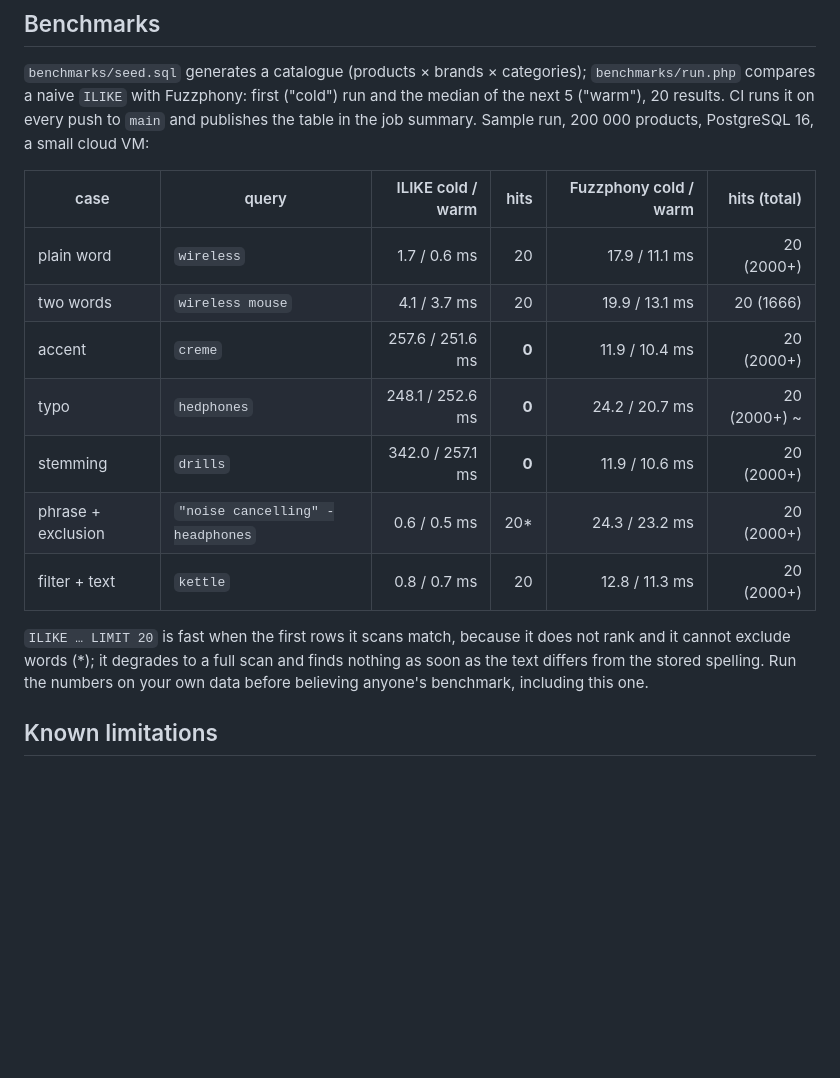
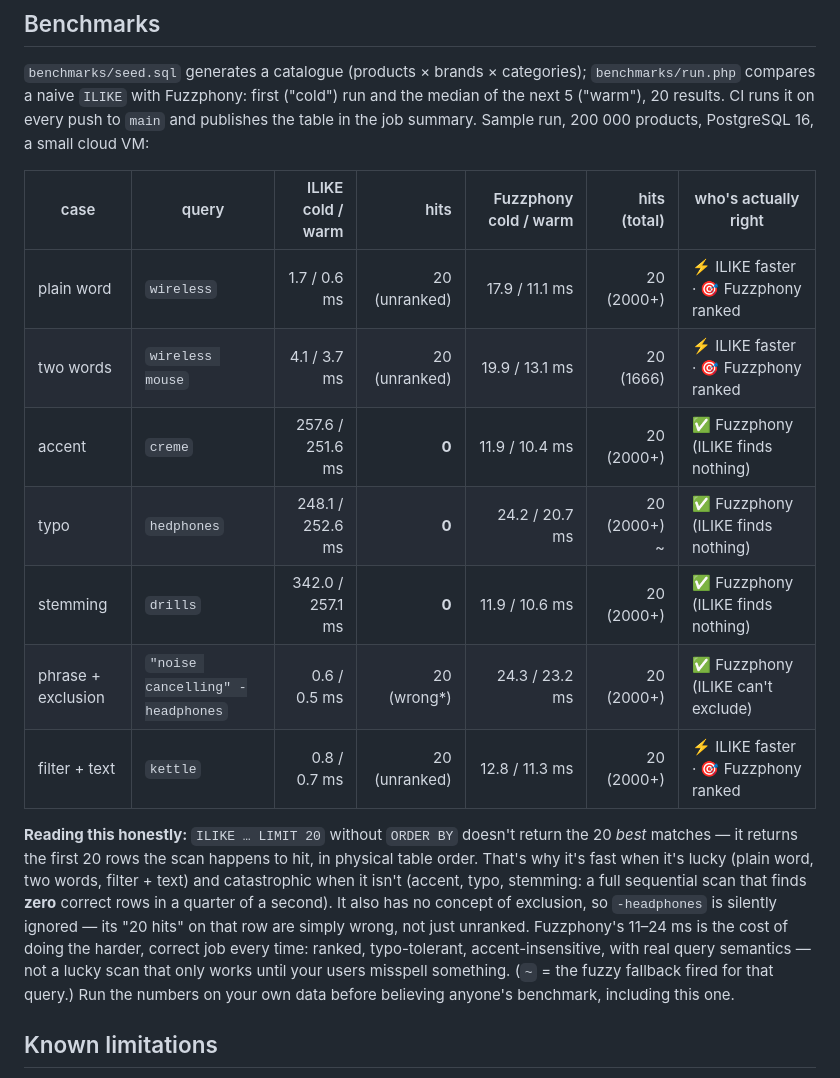
Before and after one commit to er2es/fuzzphony, a Markdown page: README.md, the part around the change. Rendered like a GitHub page; blank space fills up the shorter version.

Commit message:
Reframe the benchmark table around correctness, not just raw speed
Adds a "who's actually right" column and explains why ILIKE ... LIMIT 20
without ORDER BY looks fast on lucky queries (unranked, first-scanned-
wins) and fails outright on accent/typo/stemming queries (full scan,
zero correct results) — and that it silently ignores exclusions rather
than getting them right. Also documents the previously-unexplained "~"
(fuzzy fallback fired) marker.

Co-Authored-By: Claude Sonnet 5 <noreply@anthropic.com>

```diff
--- a/README.md
+++ b/README.md
@@ -377,19 +377,25 @@ compares a naive `ILIKE` with Fuzzphony: first ("cold") run and the median of th
 20 results. CI runs it on every push to `main` and publishes the table in the job summary.
 Sample run, 200 000 products, PostgreSQL 16, a small cloud VM:
 
-| case | query | ILIKE cold / warm | hits | Fuzzphony cold / warm | hits (total) |
-|---|---|---:|---:|---:|---:|
-| plain word | `wireless` | 1.7 / 0.6 ms | 20 | 17.9 / 11.1 ms | 20 (2000+) |
-| two words | `wireless mouse` | 4.1 / 3.7 ms | 20 | 19.9 / 13.1 ms | 20 (1666) |
-| accent | `creme` | 257.6 / 251.6 ms | **0** | 11.9 / 10.4 ms | 20 (2000+) |
-| typo | `hedphones` | 248.1 / 252.6 ms | **0** | 24.2 / 20.7 ms | 20 (2000+) ~ |
-| stemming | `drills` | 342.0 / 257.1 ms | **0** | 11.9 / 10.6 ms | 20 (2000+) |
-| phrase + exclusion | `"noise cancelling" -headphones` | 0.6 / 0.5 ms | 20* | 24.3 / 23.2 ms | 20 (2000+) |
-| filter + text | `kettle` | 0.8 / 0.7 ms | 20 | 12.8 / 11.3 ms | 20 (2000+) |
+| case | query | ILIKE cold / warm | hits | Fuzzphony cold / warm | hits (total) | who's actually right |
+|---|---|---:|---:|---:|---:|---|
+| plain word | `wireless` | 1.7 / 0.6 ms | 20 (unranked) | 17.9 / 11.1 ms | 20 (2000+) | ⚡ ILIKE faster · 🎯 Fuzzphony ranked |
+| two words | `wireless mouse` | 4.1 / 3.7 ms | 20 (unranked) | 19.9 / 13.1 ms | 20 (1666) | ⚡ ILIKE faster · 🎯 Fuzzphony ranked |
+| accent | `creme` | 257.6 / 251.6 ms | **0** | 11.9 / 10.4 ms | 20 (2000+) | ✅ Fuzzphony (ILIKE finds nothing) |
+| typo | `hedphones` | 248.1 / 252.6 ms | **0** | 24.2 / 20.7 ms | 20 (2000+) ~ | ✅ Fuzzphony (ILIKE finds nothing) |
+| stemming | `drills` | 342.0 / 257.1 ms | **0** | 11.9 / 10.6 ms | 20 (2000+) | ✅ Fuzzphony (ILIKE finds nothing) |
+| phrase + exclusion | `"noise cancelling" -headphones` | 0.6 / 0.5 ms | 20 (wrong\*) | 24.3 / 23.2 ms | 20 (2000+) | ✅ Fuzzphony (ILIKE can't exclude) |
+| filter + text | `kettle` | 0.8 / 0.7 ms | 20 (unranked) | 12.8 / 11.3 ms | 20 (2000+) | ⚡ ILIKE faster · 🎯 Fuzzphony ranked |
 
-`ILIKE … LIMIT 20` is fast when the first rows it scans match, because it does not rank and it cannot
-exclude words (*); it degrades to a full scan and finds nothing as soon as the text differs from the
-stored spelling. Run the numbers on your own data before believing anyone's benchmark, including this one.
+**Reading this honestly:** `ILIKE … LIMIT 20` without `ORDER BY` doesn't return the 20 *best*
+matches — it returns the first 20 rows the scan happens to hit, in physical table order. That's why
+it's fast when it's lucky (plain word, two words, filter + text) and catastrophic when it isn't
+(accent, typo, stemming: a full sequential scan that finds **zero** correct rows in a quarter of a
+second). It also has no concept of exclusion, so `-headphones` is silently ignored — its "20 hits"
+on that row are simply wrong, not just unranked. Fuzzphony's 11–24 ms is the cost of doing the harder,
+correct job every time: ranked, typo-tolerant, accent-insensitive, with real query semantics — not a
+lucky scan that only works until your users misspell something. (`~` = the fuzzy fallback fired for
+that query.) Run the numbers on your own data before believing anyone's benchmark, including this one.
 
 ## Known limitations
 
```
